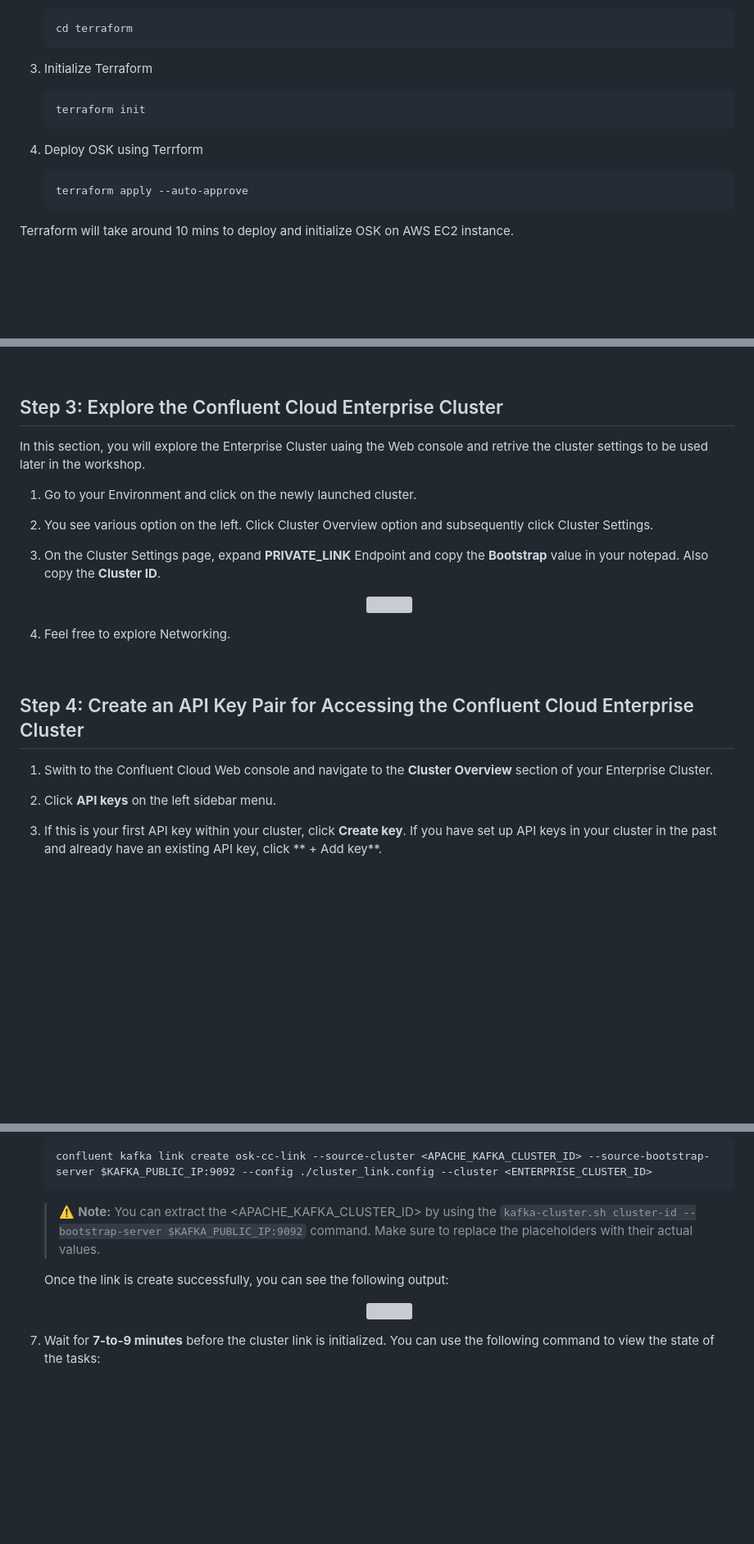
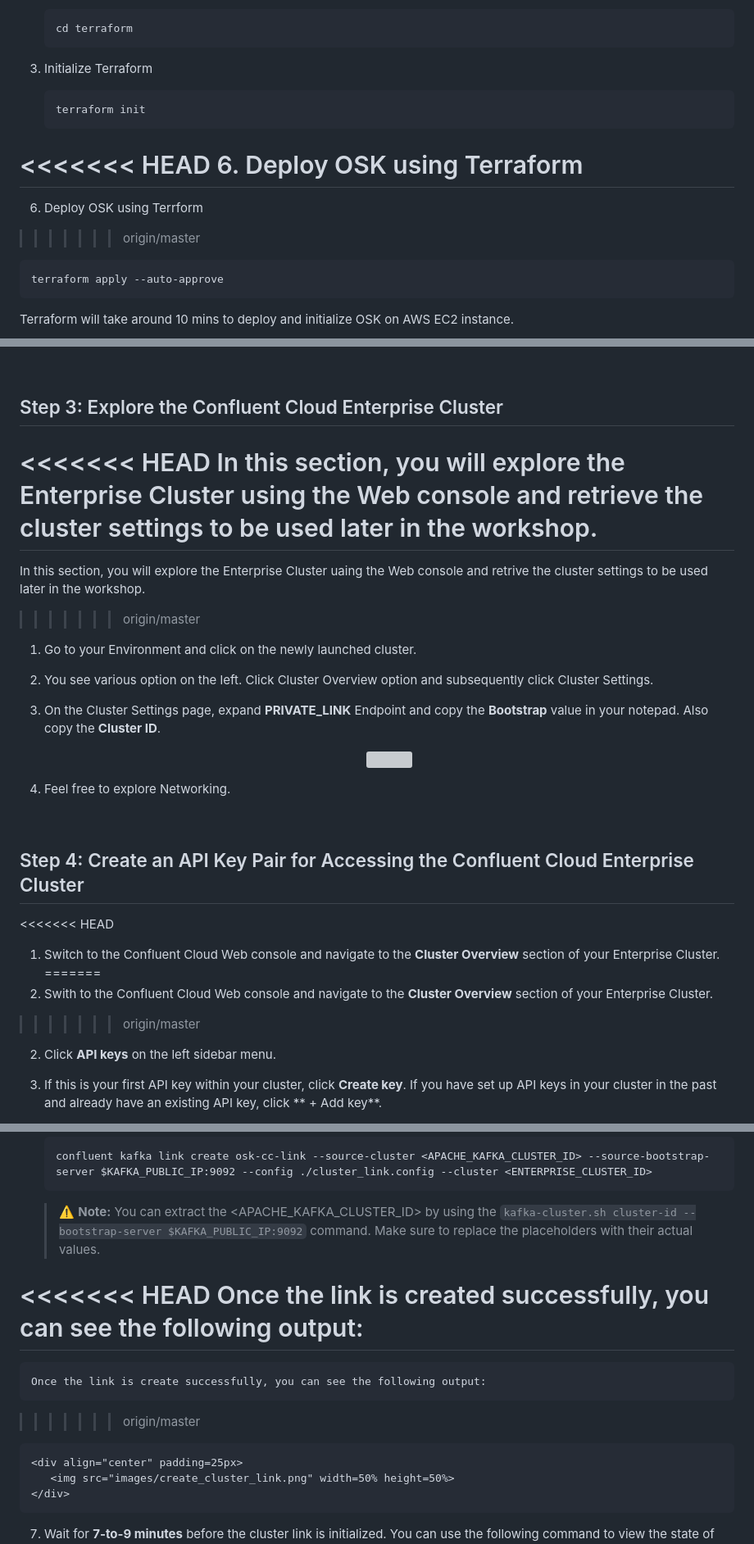
Before and after one commit to confluentinc/confluent-workshops, a Markdown page: workshop/cluster_linking_osk_cc_private/README.md, 3 parts joined by grey strips. Shown: that part at 82% size. GitHub-like rendering; blank space fills up the shorter version; grey boxes are pictures that could not be loaded.

````diff
--- a/workshop/cluster_linking_osk_cc_private/README.md
+++ b/workshop/cluster_linking_osk_cc_private/README.md
@@ -182,7 +185,11 @@ In this section, you will use a Terraform script to provision an OSK instance on
    terraform init
    ```
 
+<<<<<<< HEAD
+6. Deploy OSK using Terraform
+=======
 6. Deploy OSK using Terrform
+>>>>>>> origin/master
 
    ```bash
    terraform apply --auto-approve
@@ -302,7 +309,11 @@ Terraform will take around 10 mins to deploy and initialize OSK on AWS EC2 insta
 
 ## <a name="step-3"></a>Step 3: Explore the Confluent Cloud Enterprise Cluster
 
+<<<<<<< HEAD
+In this section, you will explore the Enterprise Cluster using the Web console and retrieve the cluster settings to be used later in the workshop.
+=======
 In this section, you will explore the Enterprise Cluster uaing the Web console and retrive the cluster settings to be used later in the workshop.
+>>>>>>> origin/master
 
 1. Go to your Environment and click on the newly launched cluster.
 2. You see various option on the left. Click Cluster Overview option and subsequently click Cluster Settings.
@@ -318,7 +329,11 @@ In this section, you will explore the Enterprise Cluster uaing the Web console a
 
 ## <a name="step-4"></a>Step 4: Create an API Key Pair for Accessing the Confluent Cloud Enterprise Cluster
 
+<<<<<<< HEAD
+1. Switch to the Confluent Cloud Web console and navigate to the **Cluster Overview** section of your Enterprise Cluster.
+=======
 1. Swith to the Confluent Cloud Web console and navigate to the **Cluster Overview** section of your Enterprise Cluster.
+>>>>>>> origin/master
 2. Click **API keys** on the left sidebar menu.
 2. If this is your first API key within your cluster, click **Create key**. If you have set up API keys in your cluster in the past and already have an existing API key, click ** + Add key**.
 
@@ -523,7 +542,11 @@ To set up Cluster Linking, follow these steps:
 
     > ⚠️ **Note:** You can extract the <APACHE_KAFKA_CLUSTER_ID> by using the `kafka-cluster.sh cluster-id --bootstrap-server $KAFKA_PUBLIC_IP:9092` command. Make sure to replace the placeholders with their actual values.
 
+<<<<<<< HEAD
+    Once the link is created successfully, you can see the following output:
+=======
     Once the link is create successfully, you can see the following output:
+>>>>>>> origin/master
 
     <div align="center" padding=25px>
        <img src="images/create_cluster_link.png" width=50% height=50%>
````
Also changed, not shown: other parts of workshop/cluster_linking_osk_cc_private/README.md (+7 -0 lines).
